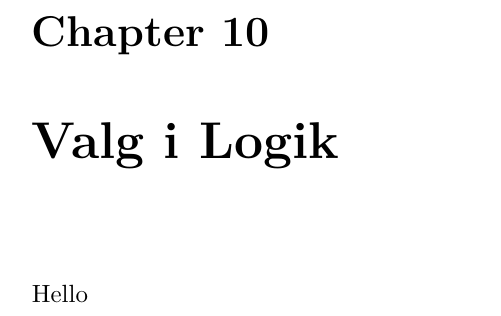
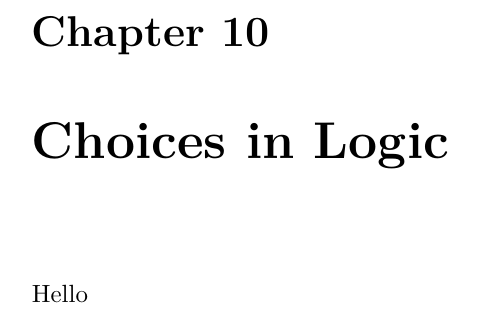
Before and after one commit to aslakjohansen/progintro, a LaTeX book (doc/document.tex, which reads doc/contents/branch/main.tex): part of page 13 of 14, cut so that both start at the same text. Compiled offline with XeLaTeX.

Commit message:
Converted to english

```diff
--- a/doc/contents/branch/main.tex
+++ b/doc/contents/branch/main.tex
@@ -1,4 +1,4 @@
-\chapter{Valg i Logik}
+\chapter{Choices in Logic}
 \label{sec:branch}
 
 Hello
```
